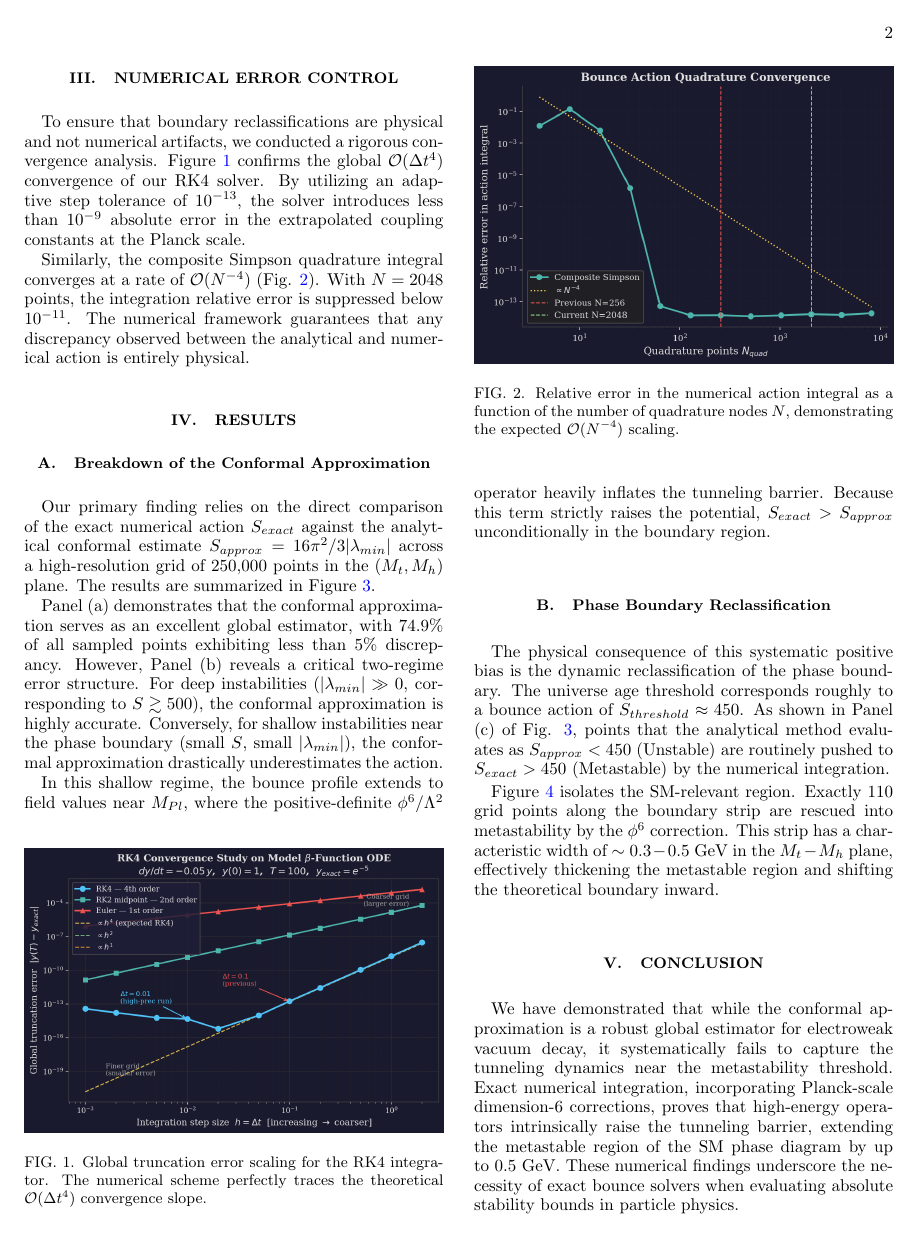
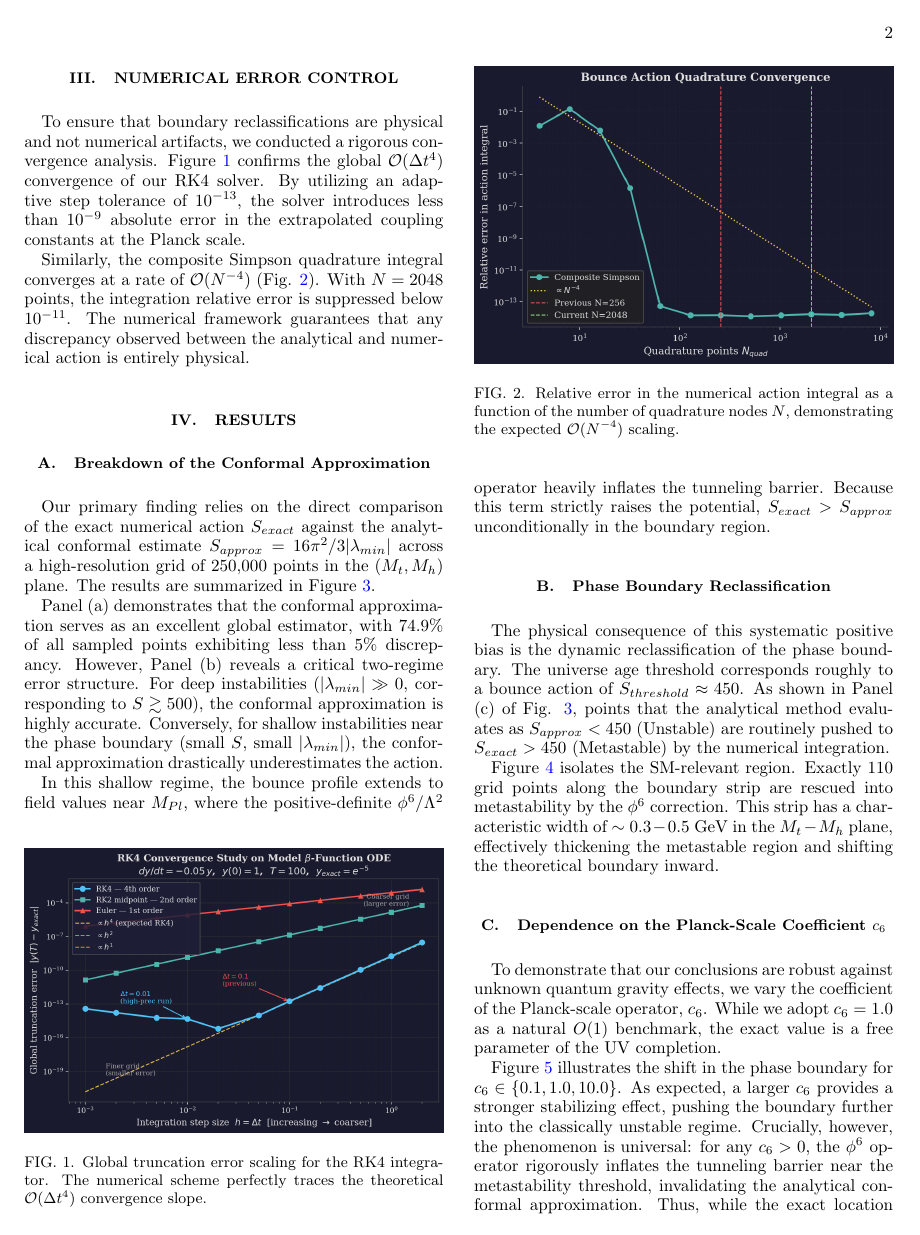
Before and after one commit to 3Space-1Time/SMVac, a LaTeX paper (paper/main.tex): page 2 of 4. Compiled offline with pdfLaTeX.

Commit message:
Add c_6 Planck-scale operator sweep discussion and plot to paper

```diff
--- a/paper/main.tex
+++ b/paper/main.tex
@@ -111,3 +111,4 @@ The physical consequence of this systematic positive bias is the dynamic reclass
 
 Figure \ref{fig:boundary} isolates the SM-relevant region. Exactly 110 grid points along the boundary strip are rescued into metastability by the $\phi^6$ correction. This strip has a characteristic width of $\sim 0.3-0.5$ GeV in the $M_t-M_h$ plane, effectively thickening the metastable region and shifting the theoretical boundary inward.
 
+\subsection{Dependence on the Planck-Scale Coefficient $c_6$}
@@ -114,3 +120,10 @@ Figure \ref{fig:boundary} isolates the SM-relevant region. Exactly 110 grid poin
+    \label{fig:c6sweep}
+\end{figure}
+
+To demonstrate that our conclusions are robust against unknown quantum gravity effects, we vary the coefficient of the Planck-scale operator, $c_6$. While we adopt $c_6=1.0$ as a natural $O(1)$ benchmark, the exact value is a free parameter of the UV completion.
+
+Figure \ref{fig:c6sweep} illustrates the shift in the phase boundary for $c_6 \in \{0.1, 1.0, 10.0\}$. As expected, a larger $c_6$ provides a stronger stabilizing effect, pushing the boundary further into the classically unstable regime. Crucially, however, the phenomenon is universal: for any $c_6 > 0$, the $\phi^6$ operator rigorously inflates the tunneling barrier near the metastability threshold, invalidating the analytical conformal approximation. Thus, while the exact location of the boundary depends on UV physics, the qualitative breakdown of the conformal approximation does not.
+
 \section{Conclusion}
 
 We have demonstrated that while the conformal approximation is a robust global estimator for electroweak vacuum decay, it systematically fails to capture the tunneling dynamics near the metastability threshold. Exact numerical integration, incorporating Planck-scale dimension-6 corrections, proves that high-energy operators intrinsically raise the tunneling barrier, extending the metastable region of the SM phase diagram by up to $0.5$ GeV. These numerical findings underscore the necessity of exact bounce solvers when evaluating absolute stability bounds in particle physics.
```
Also changed, not shown: paper/figures/c6_sweep_plot.png (added), paper/main.tex (5 more changed lines), 1 other file.
